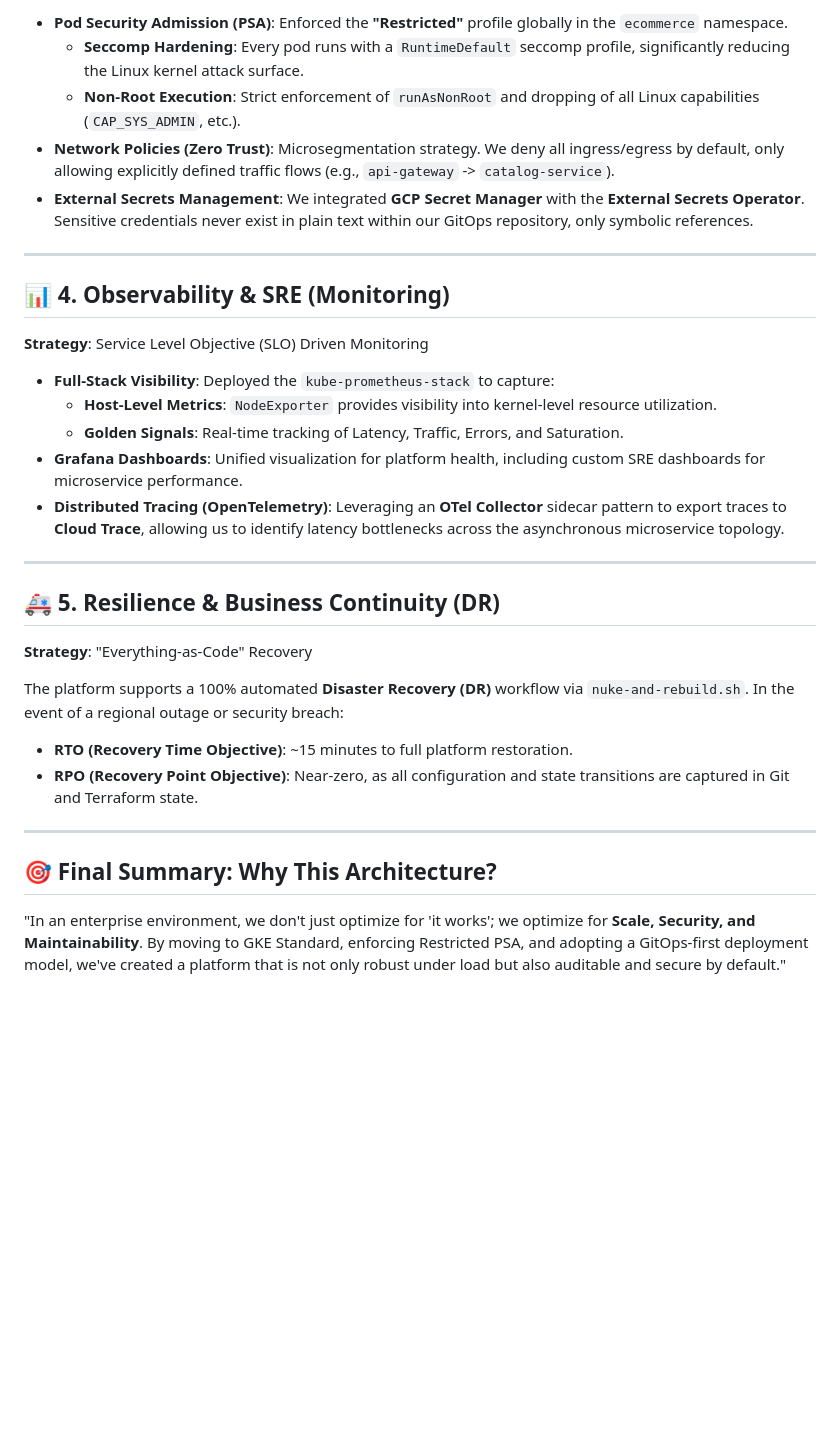
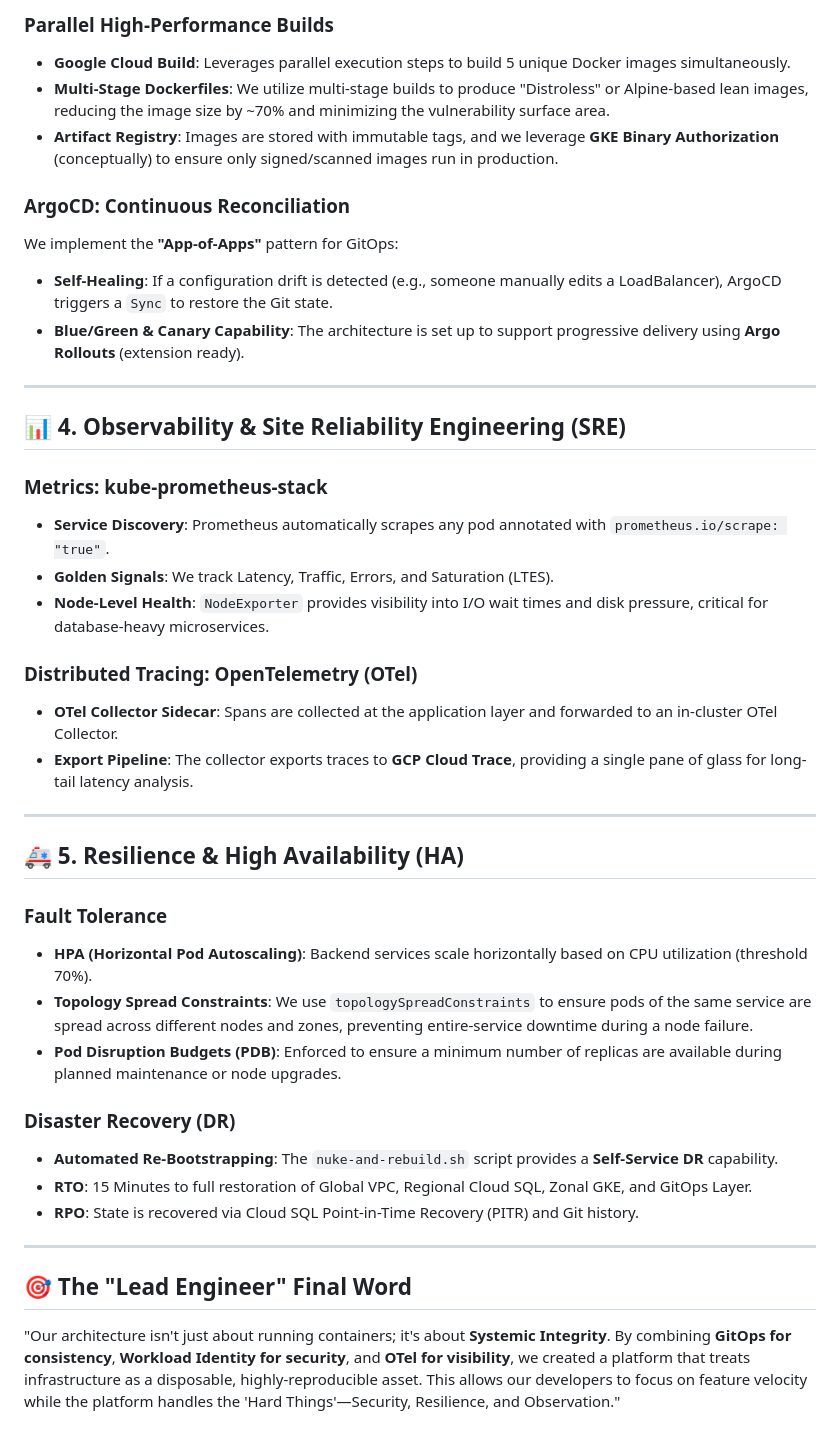
Before and after one commit to ajithvnr2001/gcp-infra-end-to-end, a Markdown page: docs/INTERVIEW-EXPLANATION.md, the part around one of its changes. Rendered like a GitHub page; blank space fills up the shorter version.

```diff
--- a/docs/INTERVIEW-EXPLANATION.md
+++ b/docs/INTERVIEW-EXPLANATION.md
@@ -37,31 +47,42 @@ We transitioned from a serverless-abstraction model to **GKE Standard** to unloc
 
--   **Pod Security Admission (PSA)**: Enforced the **"Restricted"** profile globally in the `ecommerce` namespace.
-    -   **Seccomp Hardening**: Every pod runs with a `RuntimeDefault` seccomp profile, significantly reducing the Linux kernel attack surface.
-    -   **Non-Root Execution**: Strict enforcement of `runAsNonRoot` and dropping of all Linux capabilities (`CAP_SYS_ADMIN`, etc.).
--   **Network Policies (Zero Trust)**: Microsegmentation strategy. We deny all ingress/egress by default, only allowing explicitly defined traffic flows (e.g., `api-gateway` -> `catalog-service`).
--   **External Secrets Management**: We integrated **GCP Secret Manager** with the **External Secrets Operator**. Sensitive credentials never exist in plain text within our GitOps repository, only symbolic references.
+### Parallel High-Performance Builds
+-   **Google Cloud Build**: Leverages parallel execution steps to build 5 unique Docker images simultaneously.
+-   **Multi-Stage Dockerfiles**: We utilize multi-stage builds to produce "Distroless" or Alpine-based lean images, reducing the image size by ~70% and minimizing the vulnerability surface area.
+-   **Artifact Registry**: Images are stored with immutable tags, and we leverage **GKE Binary Authorization** (conceptually) to ensure only signed/scanned images run in production.
+
+### ArgoCD: Continuous Reconciliation
+We implement the **"App-of-Apps"** pattern for GitOps:
+-   **Self-Healing**: If a configuration drift is detected (e.g., someone manually edits a LoadBalancer), ArgoCD triggers a `Sync` to restore the Git state.
+-   **Blue/Green & Canary Capability**: The architecture is set up to support progressive delivery using **Argo Rollouts** (extension ready).
 
 ---
 
-## 📊 4. Observability & SRE (Monitoring)
-**Strategy**: Service Level Objective (SLO) Driven Monitoring
+## 📊 4. Observability & Site Reliability Engineering (SRE)
 
--   **Full-Stack Visibility**: Deployed the `kube-prometheus-stack` to capture:
-    -   **Host-Level Metrics**: `NodeExporter` provides visibility into kernel-level resource utilization.
-    -   **Golden Signals**: Real-time tracking of Latency, Traffic, Errors, and Saturation.
--   **Grafana Dashboards**: Unified visualization for platform health, including custom SRE dashboards for microservice performance.
--   **Distributed Tracing (OpenTelemetry)**: Leveraging an **OTel Collector** sidecar pattern to export traces to **Cloud Trace**, allowing us to identify latency bottlenecks across the asynchronous microservice topology.
+### Metrics: kube-prometheus-stack
+-   **Service Discovery**: Prometheus automatically scrapes any pod annotated with `prometheus.io/scrape: "true"`.
+-   **Golden Signals**: We track Latency, Traffic, Errors, and Saturation (LTES).
+-   **Node-Level Health**: `NodeExporter` provides visibility into I/O wait times and disk pressure, critical for database-heavy microservices.
+
+### Distributed Tracing: OpenTelemetry (OTel)
+-   **OTel Collector Sidecar**: Spans are collected at the application layer and forwarded to an in-cluster OTel Collector.
+-   **Export Pipeline**: The collector exports traces to **GCP Cloud Trace**, providing a single pane of glass for long-tail latency analysis.
 
 ---
 
-## 🚑 5. Resilience & Business Continuity (DR)
-**Strategy**: "Everything-as-Code" Recovery
+## 🚑 5. Resilience & High Availability (HA)
 
-The platform supports a 100% automated **Disaster Recovery (DR)** workflow via `nuke-and-rebuild.sh`. In the event of a regional outage or security breach:
--   **RTO (Recovery Time Objective)**: ~15 minutes to full platform restoration.
--   **RPO (Recovery Point Objective)**: Near-zero, as all configuration and state transitions are captured in Git and Terraform state.
+### Fault Tolerance
+-   **HPA (Horizontal Pod Autoscaling)**: Backend services scale horizontally based on CPU utilization (threshold 70%).
+-   **Topology Spread Constraints**: We use `topologySpreadConstraints` to ensure pods of the same service are spread across different nodes and zones, preventing entire-service downtime during a node failure.
+-   **Pod Disruption Budgets (PDB)**: Enforced to ensure a minimum number of replicas are available during planned maintenance or node upgrades.
+
+### Disaster Recovery (DR)
+-   **Automated Re-Bootstrapping**: The `nuke-and-rebuild.sh` script provides a **Self-Service DR** capability.
+-   **RTO**: 15 Minutes to full restoration of Global VPC, Regional Cloud SQL, Zonal GKE, and GitOps Layer.
+-   **RPO**: State is recovered via Cloud SQL Point-in-Time Recovery (PITR) and Git history.
 
 ---
 
-## 🎯 Final Summary: Why This Architecture?
-"In an enterprise environment, we don't just optimize for 'it works'; we optimize for **Scale, Security, and Maintainability**. By moving to GKE Standard, enforcing Restricted PSA, and adopting a GitOps-first deployment model, we've created a platform that is not only robust under load but also auditable and secure by default."
+## 🎯 The "Lead Engineer" Final Word
+"Our architecture isn't just about running containers; it's about **Systemic Integrity**. By combining **GitOps for consistency**, **Workload Identity for security**, and **OTel for visibility**, we created a platform that treats infrastructure as a disposable, highly-reproducible asset. This allows our developers to focus on feature velocity while the platform handles the 'Hard Things'—Security, Resilience, and Observation."
```
Also changed, not shown: other parts of docs/INTERVIEW-EXPLANATION.md (+33 -23 lines).
